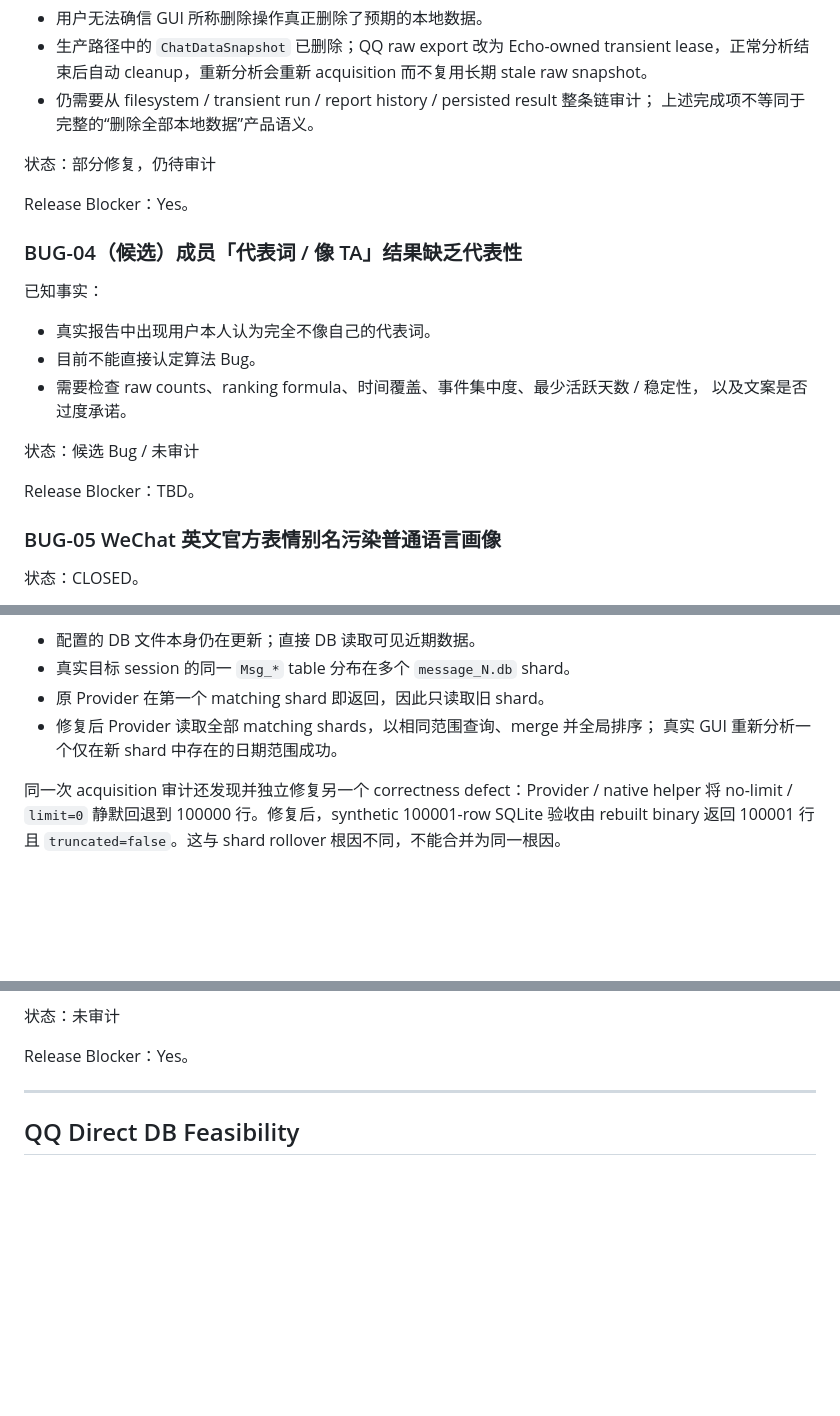
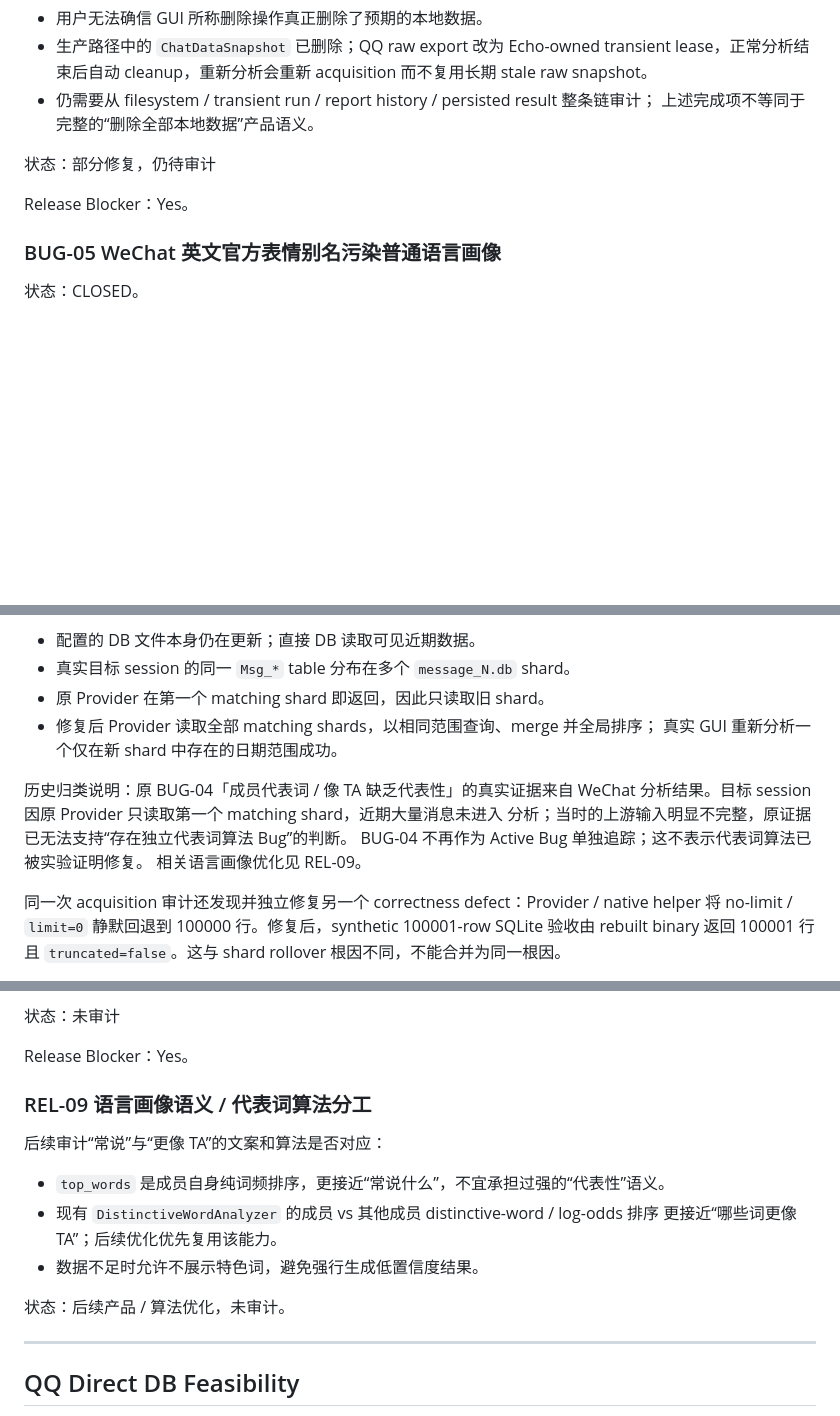
Before and after one commit to lingmeng-658/echo-chat-analyzer, a Markdown page: docs/HARDENING.md, 3 parts joined by grey strips. Drawn GitHub-style; blank space fills up the shorter version.

Commit message:
docs: reclassify representative words as refinement

```diff
--- a/docs/HARDENING.md
+++ b/docs/HARDENING.md
@@ -87,19 +87,6 @@ Release Blocker：TBD。
 
 Release Blocker：Yes。
 
-### BUG-04（候选）成员「代表词 / 像 TA」结果缺乏代表性
-
-已知事实：
-
-- 真实报告中出现用户本人认为完全不像自己的代表词。
-- 目前不能直接认定算法 Bug。
-- 需要检查 raw counts、ranking formula、时间覆盖、事件集中度、最少活跃天数 / 稳定性，
-  以及文案是否过度承诺。
-
-状态：候选 Bug / 未审计
-
-Release Blocker：TBD。
-
 ### BUG-05 WeChat 英文官方表情别名污染普通语言画像
 
 状态：CLOSED。
@@ -153,6 +140,12 @@ Release Blocker：No / CLOSED
 - 原 Provider 在第一个 matching shard 即返回，因此只读取旧 shard。
 - 修复后 Provider 读取全部 matching shards，以相同范围查询、merge 并全局排序；
   真实 GUI 重新分析一个仅在新 shard 中存在的日期范围成功。
+
+历史归类说明：原 BUG-04「成员代表词 / 像 TA 缺乏代表性」的真实证据来自 WeChat
+分析结果。目标 session 因原 Provider 只读取第一个 matching shard，近期大量消息未进入
+分析；当时的上游输入明显不完整，原证据已无法支持“存在独立代表词算法 Bug”的判断。
+BUG-04 不再作为 Active Bug 单独追踪；这不表示代表词算法已被实验证明修复。
+相关语言画像优化见 REL-09。
 
 同一次 acquisition 审计还发现并独立修复另一个 correctness defect：Provider / native
 helper 将 no-limit / `limit=0` 静默回退到 100000 行。修复后，synthetic 100001-row
@@ -337,6 +330,17 @@ share button 当前产品行为隐藏，
 状态：未审计
 
 Release Blocker：Yes。
+
+### REL-09 语言画像语义 / 代表词算法分工
+
+后续审计“常说”与“更像 TA”的文案和算法是否对应：
+
+- `top_words` 是成员自身纯词频排序，更接近“常说什么”，不宜承担过强的“代表性”语义。
+- 现有 `DistinctiveWordAnalyzer` 的成员 vs 其他成员 distinctive-word / log-odds 排序
+  更接近“哪些词更像 TA”；后续优化优先复用该能力。
+- 数据不足时允许不展示特色词，避免强行生成低置信度结果。
+
+状态：后续产品 / 算法优化，未审计。
 
 ---
 
```
